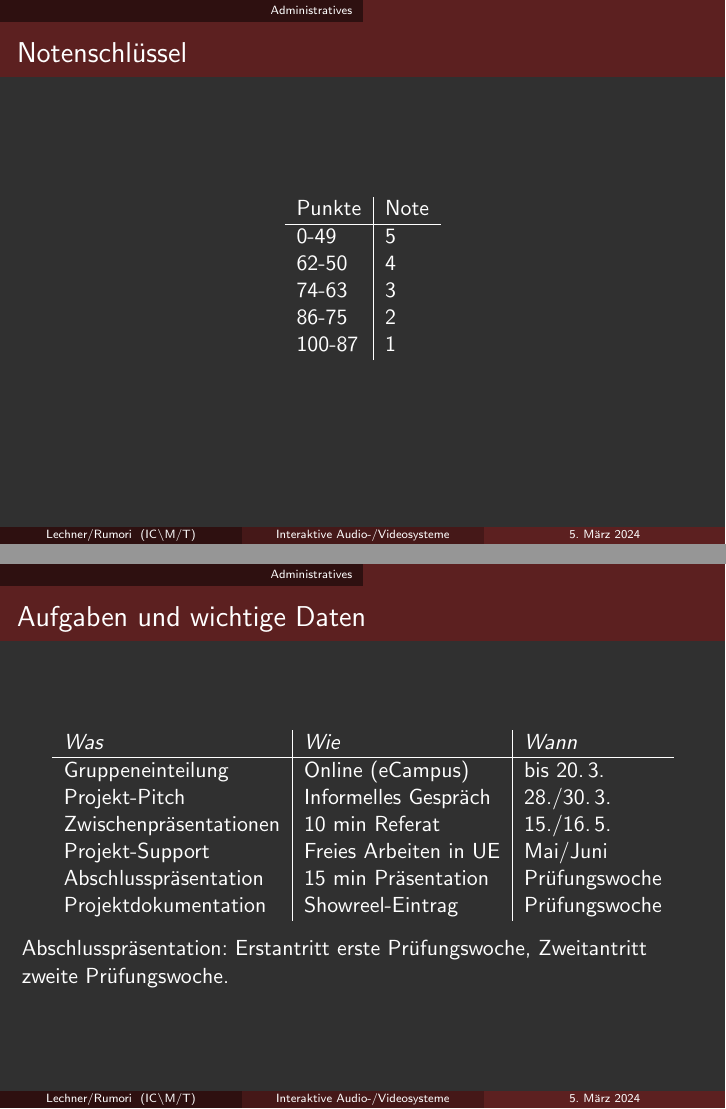
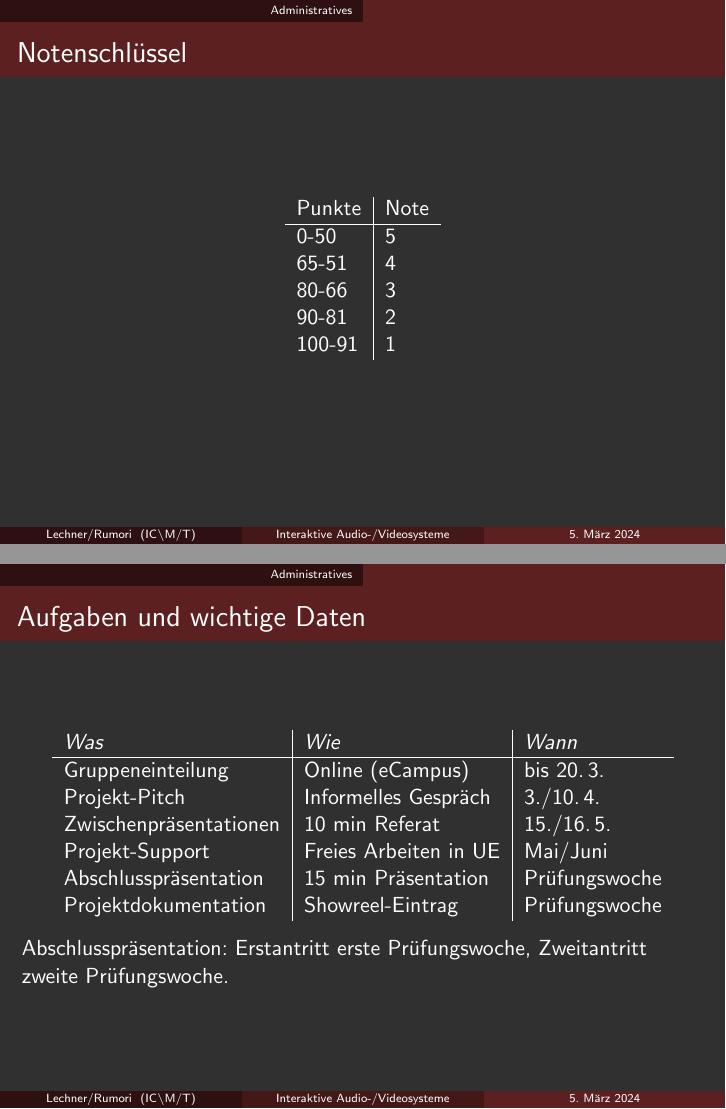
Before and after one commit to hrtlacek/ias_vo1, LaTeX slides (main.tex, which reads chapters/admin.tex): pages 8 and 9 of 34, joined at a grey line. Compiled offline with pdfLaTeX.

Commit message:
dates und notenschluessel

```diff
--- a/chapters/admin.tex
+++ b/chapters/admin.tex
@@ -30,11 +30,11 @@ Pitch & Zwischenpräsentation & Projektabschluss \\ \hline
 \begin{table}[]
 \begin{tabular}{l|l}
 Punkte & Note \\ \hline
-0-49   & 5    \\
-62-50  & 4    \\
-74-63  & 3    \\
-86-75  & 2    \\
-100-87 & 1
+0-50   & 5    \\
+65-51  & 4    \\
+80-66  & 3    \\
+90-81  & 2    \\
+100-91 & 1
 \end{tabular}
 \end{table}
 
@@ -48,7 +48,7 @@ Punkte & Note \\ \hline
 \emph{Was}             &  \emph{Wie}           & \emph{Wann}	\\ \hline
 Gruppeneinteilung      & Online (eCampus)      & bis 20.\,3.   \\
 % Zwischenprüfungen     & 5-10 min Ecampus      & Laufend	\\
-Projekt-Pitch          & Informelles Gespräch  & 28./30.\,3.	\\
+Projekt-Pitch          & Informelles Gespräch  & 3./10.\,4.	\\
 Zwischenpräsentationen & 10 min Referat        & 15./16.\,5.	\\
 Projekt-Support        & Freies Arbeiten in UE & Mai/Juni	\\
 Abschlusspräsentation  & 15 min Präsentation   & Prüfungswoche \\
```
